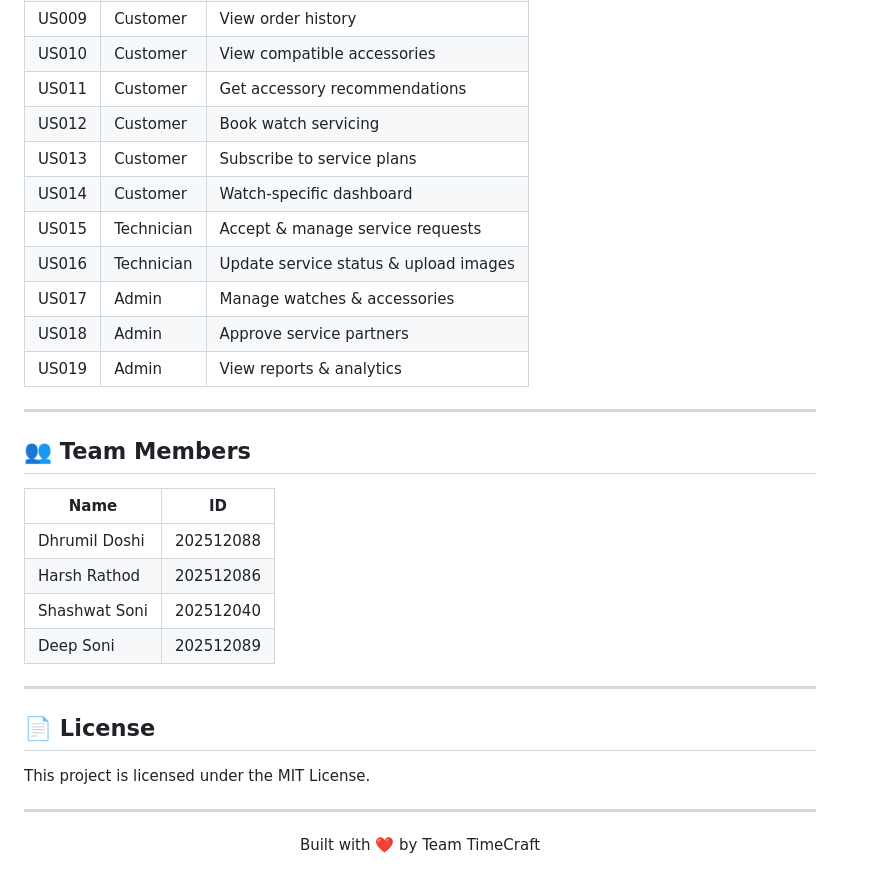
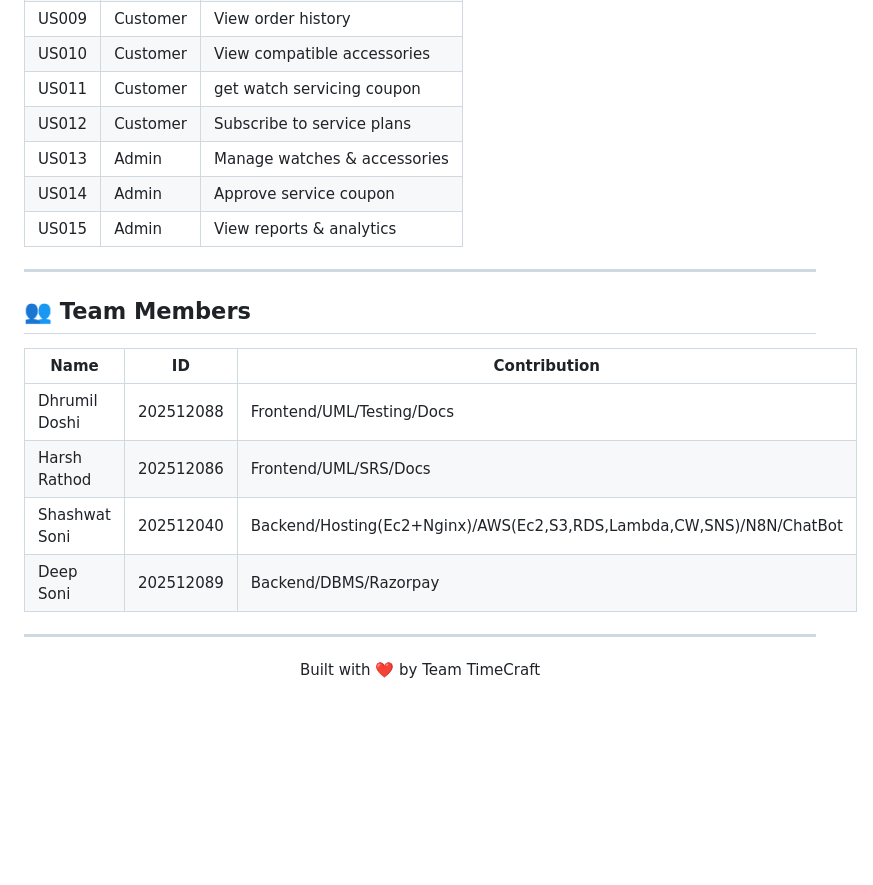
Before and after one commit to Shiroilt/TimeCraft, a Markdown page: README.md, the part around the change. Rendered like a GitHub page; blank space fills up the shorter version.

```diff
--- a/README.md
+++ b/README.md
@@ -589,32 +589,22 @@ pkill -9 node                          # Stop n8n
 | US008 | Customer | Checkout & place orders |
 | US009 | Customer | View order history |
 | US010 | Customer | View compatible accessories |
-| US011 | Customer | Get accessory recommendations |
-| US012 | Customer | Book watch servicing |
-| US013 | Customer | Subscribe to service plans |
-| US014 | Customer | Watch-specific dashboard |
-| US015 | Technician | Accept & manage service requests |
-| US016 | Technician | Update service status & upload images |
-| US017 | Admin | Manage watches & accessories |
-| US018 | Admin | Approve service partners |
-| US019 | Admin | View reports & analytics |
+| US011 | Customer | get watch servicing coupon |
+| US012 | Customer | Subscribe to service plans |
+| US013 | Admin | Manage watches & accessories |
+| US014 | Admin | Approve service coupon |
+| US015 | Admin | View reports & analytics |
 
 ---
 
 ## 👥 Team Members
 
-| Name | ID |
-|------|----|
-| Dhrumil Doshi | 202512088 |
-| Harsh Rathod | 202512086 |
-| Shashwat Soni | 202512040 |
-| Deep Soni | 202512089 |
-
----
-
-## 📄 License
-
-This project is licensed under the MIT License.
+| Name          |ID         |Contribution                                                         |
+|---------------|-----------|---------------------------------------------------------------------|
+| Dhrumil Doshi | 202512088 |Frontend/UML/Testing/Docs                                            |
+| Harsh Rathod  | 202512086 |Frontend/UML/SRS/Docs                                                |
+| Shashwat Soni | 202512040 |Backend/Hosting(Ec2+Nginx)/AWS(Ec2,S3,RDS,Lambda,CW,SNS)/N8N/ChatBot |
+| Deep Soni     | 202512089 |Backend/DBMS/Razorpay                                                |
 
 ---
 
```
